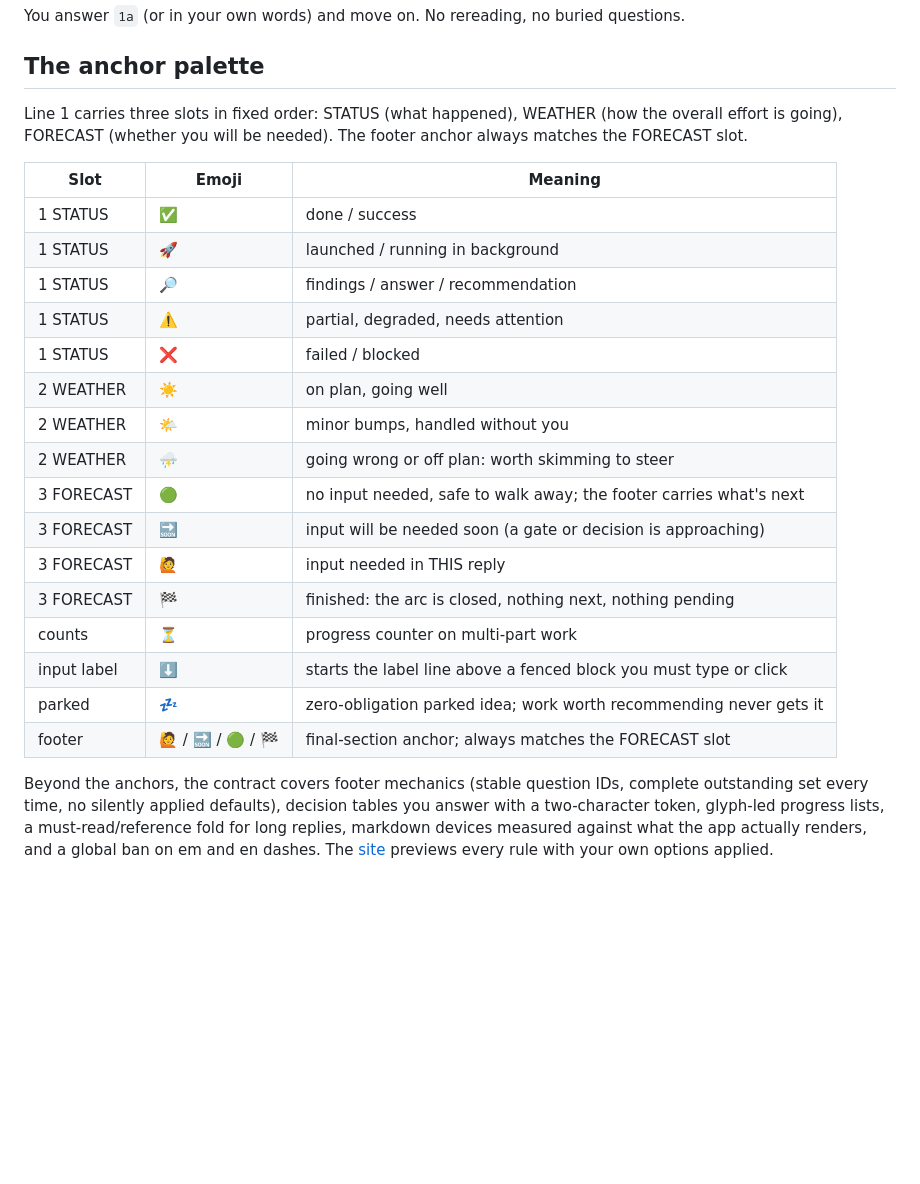
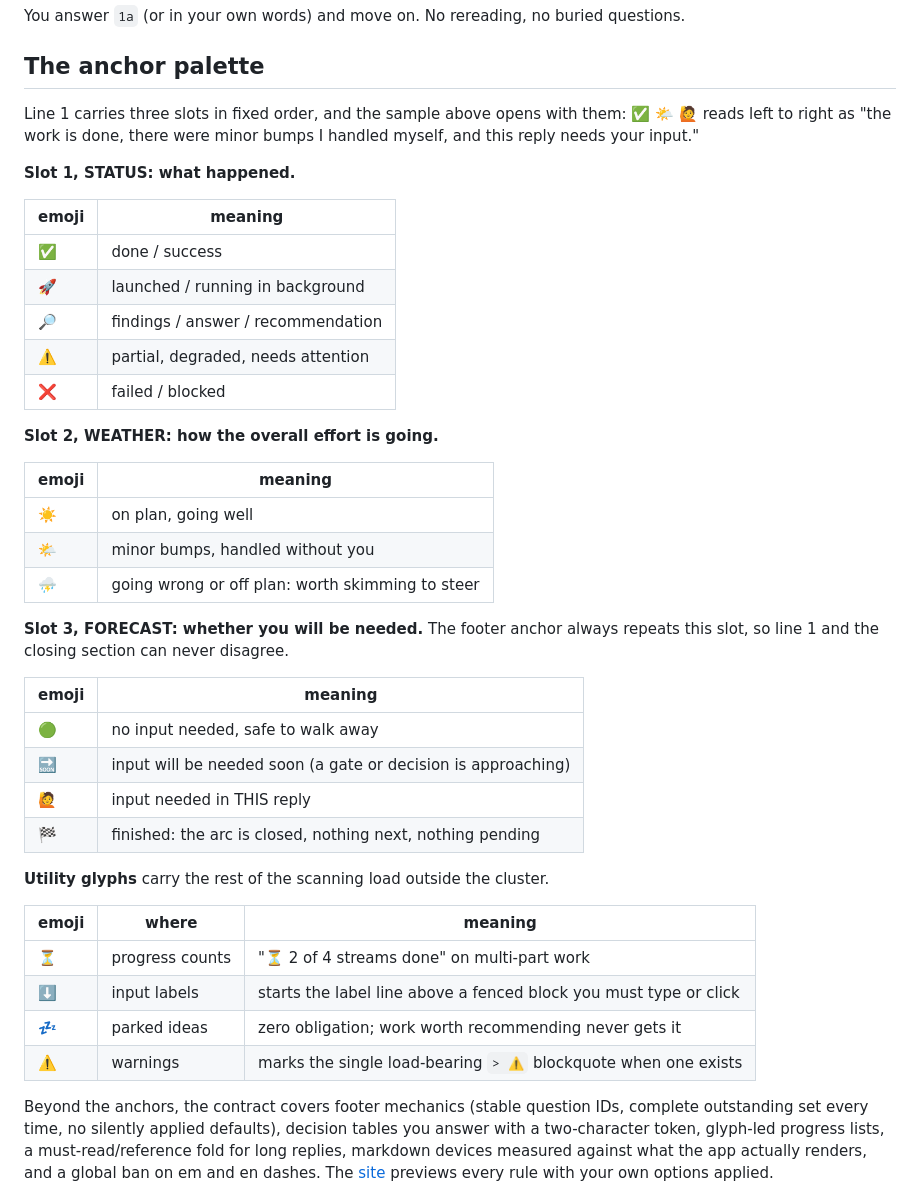
Before and after one commit to ToxMox/talking-to-dave, a Markdown page: README.md, the part around the change. Drawn GitHub-style; blank space fills up the shorter version.

Commit message:
docs: regroup the README palette into per-slot tables with a worked cluster reading

```diff
--- a/README.md
+++ b/README.md
@@ -33,26 +33,43 @@ You answer `1a` (or in your own words) and move on. No rereading, no buried ques
 
 ## The anchor palette
 
-Line 1 carries three slots in fixed order: STATUS (what happened), WEATHER (how the overall effort is going), FORECAST (whether you will be needed). The footer anchor always matches the FORECAST slot.
+Line 1 carries three slots in fixed order, and the sample above opens with them: ✅ 🌤️ 🙋 reads left to right as "the work is done, there were minor bumps I handled myself, and this reply needs your input."
 
-|Slot|Emoji|Meaning|
+**Slot 1, STATUS: what happened.**
+
+|emoji|meaning|
+|-|-|
+|✅|done / success|
+|🚀|launched / running in background|
+|🔎|findings / answer / recommendation|
+|⚠️|partial, degraded, needs attention|
+|❌|failed / blocked|
+
+**Slot 2, WEATHER: how the overall effort is going.**
+
+|emoji|meaning|
+|-|-|
+|☀️|on plan, going well|
+|🌤️|minor bumps, handled without you|
+|⛈️|going wrong or off plan: worth skimming to steer|
+
+**Slot 3, FORECAST: whether you will be needed.** The footer anchor always repeats this slot, so line 1 and the closing section can never disagree.
+
+|emoji|meaning|
+|-|-|
+|🟢|no input needed, safe to walk away|
+|🔜|input will be needed soon (a gate or decision is approaching)|
+|🙋|input needed in THIS reply|
+|🏁|finished: the arc is closed, nothing next, nothing pending|
+
+**Utility glyphs** carry the rest of the scanning load outside the cluster.
+
+|emoji|where|meaning|
 |-|-|-|
-|1 STATUS|✅|done / success|
-|1 STATUS|🚀|launched / running in background|
-|1 STATUS|🔎|findings / answer / recommendation|
-|1 STATUS|⚠️|partial, degraded, needs attention|
-|1 STATUS|❌|failed / blocked|
-|2 WEATHER|☀️|on plan, going well|
-|2 WEATHER|🌤️|minor bumps, handled without you|
-|2 WEATHER|⛈️|going wrong or off plan: worth skimming to steer|
-|3 FORECAST|🟢|no input needed, safe to walk away; the footer carries what's next|
-|3 FORECAST|🔜|input will be needed soon (a gate or decision is approaching)|
-|3 FORECAST|🙋|input needed in THIS reply|
-|3 FORECAST|🏁|finished: the arc is closed, nothing next, nothing pending|
-|counts|⏳|progress counter on multi-part work|
-|input label|⬇️|starts the label line above a fenced block you must type or click|
-|parked|💤|zero-obligation parked idea; work worth recommending never gets it|
-|footer|🙋 / 🔜 / 🟢 / 🏁|final-section anchor; always matches the FORECAST slot|
+|⏳|progress counts|"⏳ 2 of 4 streams done" on multi-part work|
+|⬇️|input labels|starts the label line above a fenced block you must type or click|
+|💤|parked ideas|zero obligation; work worth recommending never gets it|
+|⚠️|warnings|marks the single load-bearing `> ⚠️` blockquote when one exists|
 
 Beyond the anchors, the contract covers footer mechanics (stable question IDs, complete outstanding set every time, no silently applied defaults), decision tables you answer with a two-character token, glyph-led progress lists, a must-read/reference fold for long replies, markdown devices measured against what the app actually renders, and a global ban on em and en dashes. The [site](https://toxmox.github.io/talking-to-dave/) previews every rule with your own options applied.
 
```
